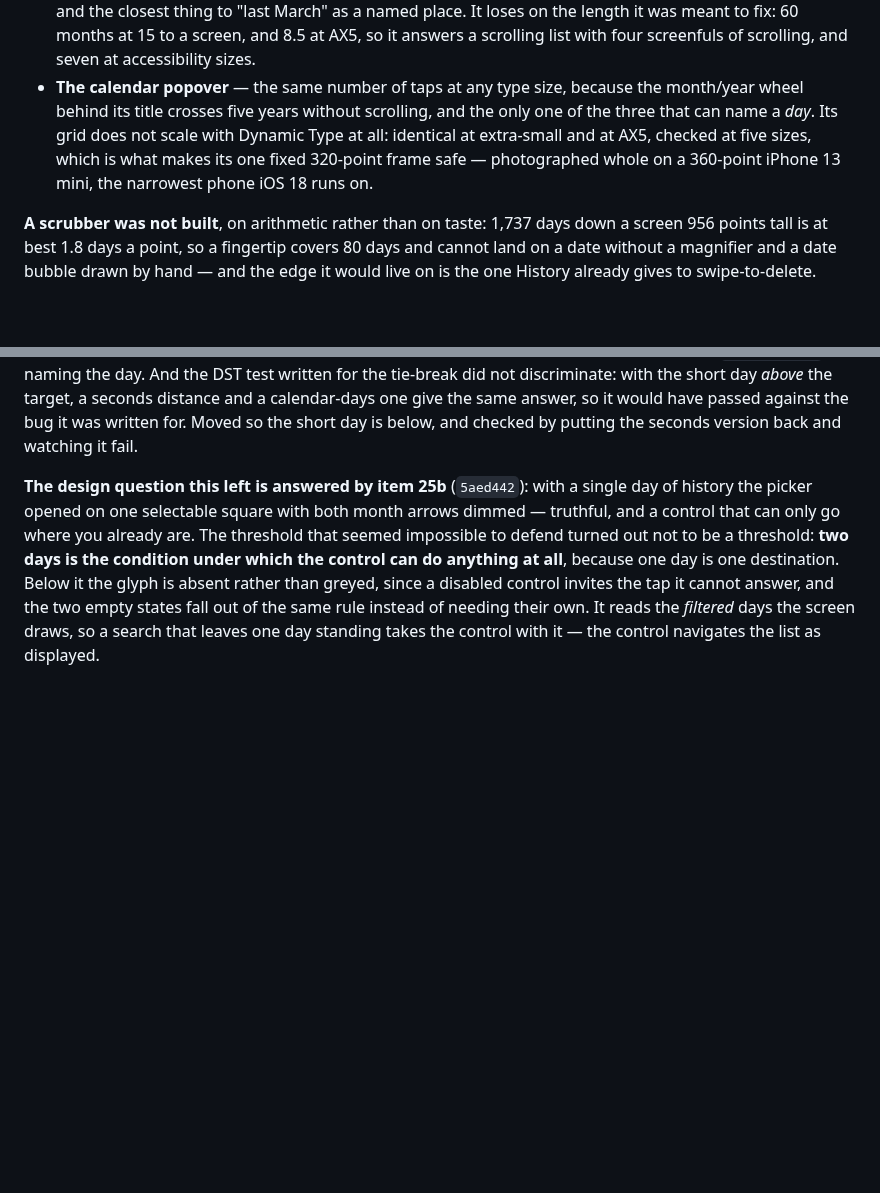
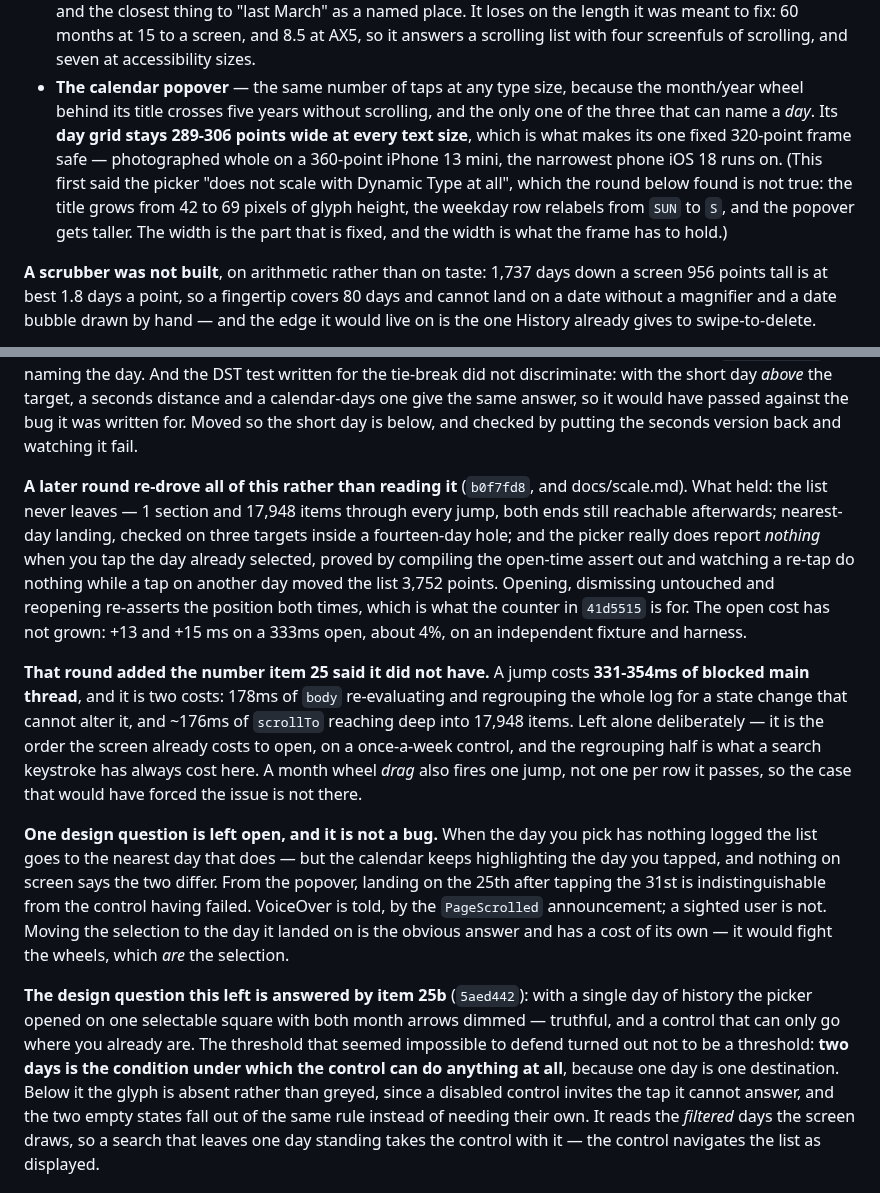
Before and after one commit to novoselov-ab/boring-tracker, a Markdown page: docs/TODO.md, 2 parts joined by grey strips. GitHub-like rendering; blank space fills up the shorter version.

Commit message:
Correct item 25's type-size claim and file what the review round found
Record, not code. Item 25 justified the picker's one fixed 320-point frame by
saying the calendar "does not scale with Dynamic Type at all: identical at
extra-small and at AX5". Photographed at five sizes with the popover open, it
does scale — the month/year title grows from 42 to 69 pixels of glyph height,
the weekday row relabels itself from SUN to S, and the popover gets taller.

The conclusion survives and the stated reason does not, which is worth being
exact about because the sentence is load-bearing: it is the argument for a fixed
frame, and "it never scales" is the belief under which somebody later puts a
growing label inside one. What is actually fixed is the day grid's width, 289 to
306 points at every size, against a 320-point frame.

Also files the rest of that round beside the item: the jump cost item 25 said
had not been measured, the checks that were re-driven rather than re-read, and
the one thing left open — a nearest-day landing is announced to VoiceOver and
shown to nobody else, so from the popover it looks like the control did nothing.
That one has a real cost on the other side, so it is written down rather than
answered.

```diff
--- a/docs/TODO.md
+++ b/docs/TODO.md
@@ -967,10 +967,14 @@ this item that was a taste decision rather than a code one.
   of scrolling, and seven at accessibility sizes.
 - **The calendar popover** — the same number of taps at any type size, because
   the month/year wheel behind its title crosses five years without scrolling,
-  and the only one of the three that can name a *day*. Its grid does not scale
-  with Dynamic Type at all: identical at extra-small and at AX5, checked at five
-  sizes, which is what makes its one fixed 320-point frame safe — photographed
-  whole on a 360-point iPhone 13 mini, the narrowest phone iOS 18 runs on.
+  and the only one of the three that can name a *day*. Its **day grid stays 289-306
+  points wide at every text size**, which is what makes its one fixed
+  320-point frame safe — photographed whole on a 360-point iPhone 13 mini, the
+  narrowest phone iOS 18 runs on. (This first said the picker "does not scale
+  with Dynamic Type at all", which the round below found is not true: the title
+  grows from 42 to 69 pixels of glyph height, the weekday row relabels from
+  `SUN` to `S`, and the popover gets taller. The width is the part that is
+  fixed, and the width is what the frame has to hold.)
 
 **A scrubber was not built**, on arithmetic rather than on taste: 1,737 days
 down a screen 956 points tall is at best 1.8 days a point, so a fingertip
@@ -1011,6 +1015,35 @@ with the short day *above* the target, a seconds distance and a calendar-days
 one give the same answer, so it would have passed against the bug it was written
 for. Moved so the short day is below, and checked by putting the seconds version
 back and watching it fail.
+
+**A later round re-drove all of this rather than reading it** (`b0f7fd8`, and
+docs/scale.md). What held: the list never leaves — 1 section and 17,948 items
+through every jump, both ends still reachable afterwards; nearest-day landing,
+checked on three targets inside a fourteen-day hole; and the picker really does
+report *nothing* when you tap the day already selected, proved by compiling the
+open-time assert out and watching a re-tap do nothing while a tap on another day
+moved the list 3,752 points. Opening, dismissing untouched and reopening
+re-asserts the position both times, which is what the counter in `41d5515` is
+for. The open cost has not grown: +13 and +15 ms on a 333ms open, about 4%, on
+an independent fixture and harness.
+
+**That round added the number item 25 said it did not have.** A jump costs
+**331-354ms of blocked main thread**, and it is two costs: 178ms of `body`
+re-evaluating and regrouping the whole log for a state change that cannot alter
+it, and ~176ms of `scrollTo` reaching deep into 17,948 items. Left alone
+deliberately — it is the order the screen already costs to open, on a
+once-a-week control, and the regrouping half is what a search keystroke has
+always cost here. A month wheel *drag* also fires one jump, not one per row it
+passes, so the case that would have forced the issue is not there.
+
+**One design question is left open, and it is not a bug.** When the day you pick
+has nothing logged the list goes to the nearest day that does — but the calendar
+keeps highlighting the day you tapped, and nothing on screen says the two
+differ. From the popover, landing on the 25th after tapping the 31st is
+indistinguishable from the control having failed. VoiceOver is told, by the
+`PageScrolled` announcement; a sighted user is not. Moving the selection to the
+day it landed on is the obvious answer and has a cost of its own — it would
+fight the wheels, which *are* the selection.
 
 **The design question this left is answered by item 25b** (`5aed442`): with a
 single day of history the picker opened on one selectable square with both month
```
